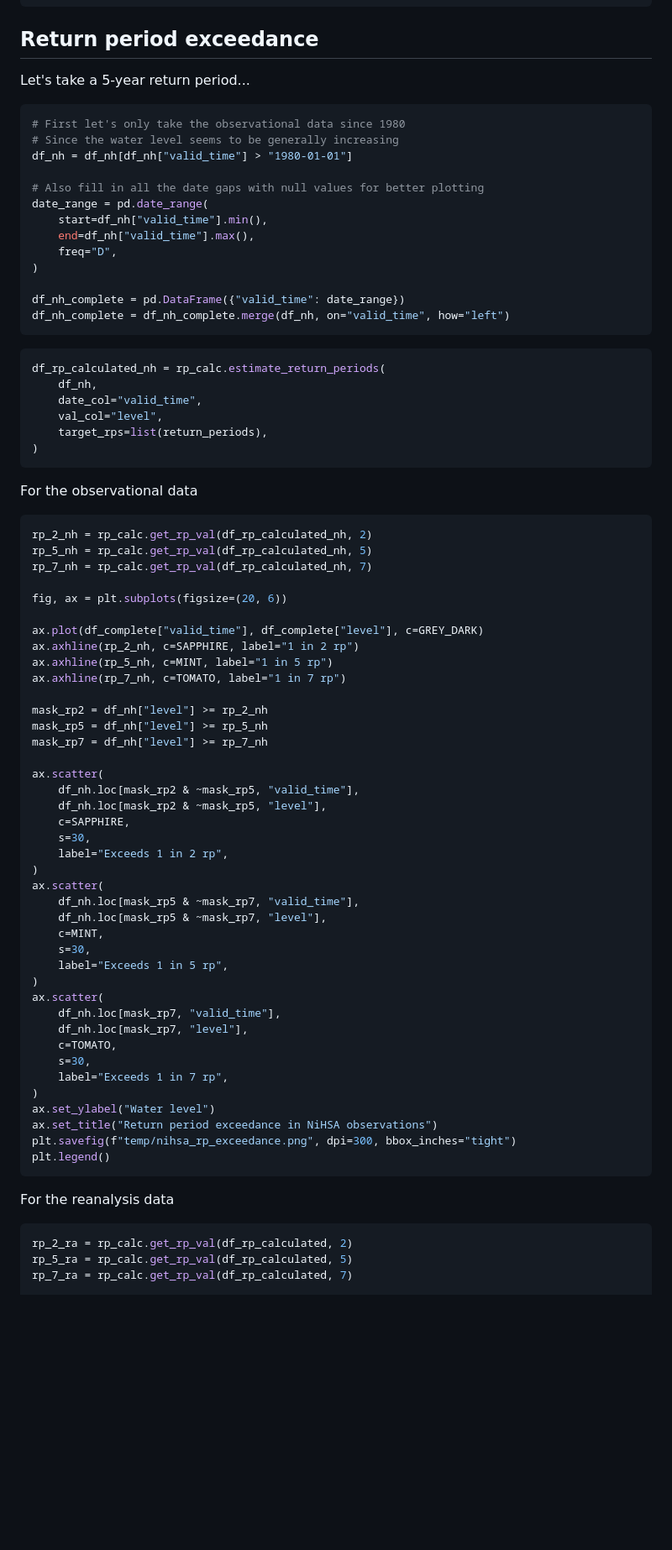
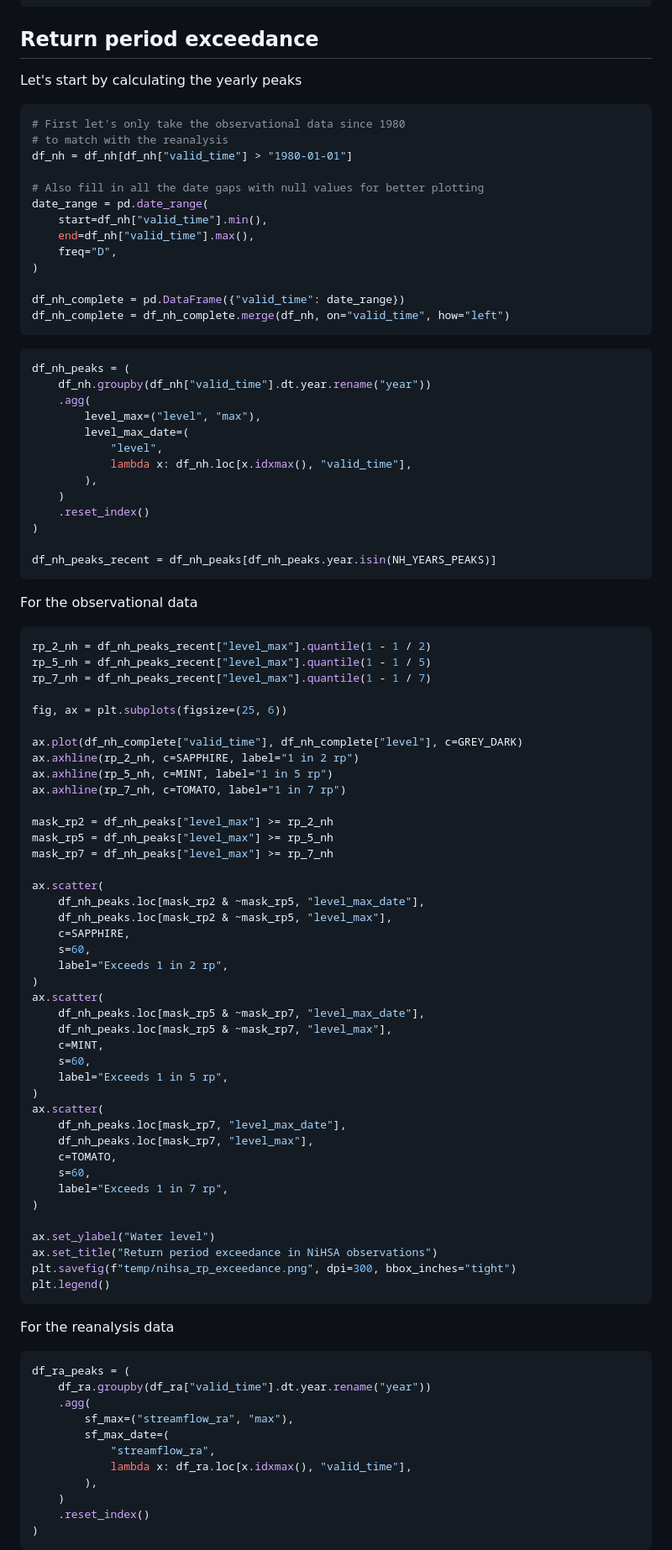
Before and after one commit to OCHA-DAP/ds-aa-nga-flooding, a Markdown page: exploration/grrr_explore.md, the part around one of its changes. Shown at 84% size. Drawn GitHub-style; blank space fills up the shorter version.

Commit message:
use empirical rp calc and adjust plots

````diff
--- a/exploration/grrr_explore.md
+++ b/exploration/grrr_explore.md
@@ -365,11 +400,11 @@ plt.show()
 
 ## Return period exceedance
 
-Let's take a 5-year return period...
+Let's start by calculating the yearly peaks
 
 ```python
 # First let's only take the observational data since 1980
-# Since the water level seems to be generally increasing
+# to match with the reanalysis
 df_nh = df_nh[df_nh["valid_time"] > "1980-01-01"]
 
 # Also fill in all the date gaps with null values for better plotting
@@ -384,53 +419,61 @@ df_nh_complete = df_nh_complete.merge(df_nh, on="valid_time", how="left")
 ```
 
 ```python
-df_rp_calculated_nh = rp_calc.estimate_return_periods(
-    df_nh,
-    date_col="valid_time",
-    val_col="level",
-    target_rps=list(return_periods),
+df_nh_peaks = (
+    df_nh.groupby(df_nh["valid_time"].dt.year.rename("year"))
+    .agg(
+        level_max=("level", "max"),
+        level_max_date=(
+            "level",
+            lambda x: df_nh.loc[x.idxmax(), "valid_time"],
+        ),
+    )
+    .reset_index()
 )
+
+df_nh_peaks_recent = df_nh_peaks[df_nh_peaks.year.isin(NH_YEARS_PEAKS)]
 ```
 
 For the observational data
 
 ```python
-rp_2_nh = rp_calc.get_rp_val(df_rp_calculated_nh, 2)
-rp_5_nh = rp_calc.get_rp_val(df_rp_calculated_nh, 5)
-rp_7_nh = rp_calc.get_rp_val(df_rp_calculated_nh, 7)
+rp_2_nh = df_nh_peaks_recent["level_max"].quantile(1 - 1 / 2)
+rp_5_nh = df_nh_peaks_recent["level_max"].quantile(1 - 1 / 5)
+rp_7_nh = df_nh_peaks_recent["level_max"].quantile(1 - 1 / 7)
 
-fig, ax = plt.subplots(figsize=(20, 6))
+fig, ax = plt.subplots(figsize=(25, 6))
 
-ax.plot(df_complete["valid_time"], df_complete["level"], c=GREY_DARK)
+ax.plot(df_nh_complete["valid_time"], df_nh_complete["level"], c=GREY_DARK)
 ax.axhline(rp_2_nh, c=SAPPHIRE, label="1 in 2 rp")
 ax.axhline(rp_5_nh, c=MINT, label="1 in 5 rp")
 ax.axhline(rp_7_nh, c=TOMATO, label="1 in 7 rp")
 
-mask_rp2 = df_nh["level"] >= rp_2_nh
-mask_rp5 = df_nh["level"] >= rp_5_nh
-mask_rp7 = df_nh["level"] >= rp_7_nh
+mask_rp2 = df_nh_peaks["level_max"] >= rp_2_nh
+mask_rp5 = df_nh_peaks["level_max"] >= rp_5_nh
+mask_rp7 = df_nh_peaks["level_max"] >= rp_7_nh
 
 ax.scatter(
-    df_nh.loc[mask_rp2 & ~mask_rp5, "valid_time"],
-    df_nh.loc[mask_rp2 & ~mask_rp5, "level"],
+    df_nh_peaks.loc[mask_rp2 & ~mask_rp5, "level_max_date"],
+    df_nh_peaks.loc[mask_rp2 & ~mask_rp5, "level_max"],
     c=SAPPHIRE,
-    s=30,
+    s=60,
     label="Exceeds 1 in 2 rp",
 )
 ax.scatter(
-    df_nh.loc[mask_rp5 & ~mask_rp7, "valid_time"],
-    df_nh.loc[mask_rp5 & ~mask_rp7, "level"],
+    df_nh_peaks.loc[mask_rp5 & ~mask_rp7, "level_max_date"],
+    df_nh_peaks.loc[mask_rp5 & ~mask_rp7, "level_max"],
     c=MINT,
-    s=30,
+    s=60,
     label="Exceeds 1 in 5 rp",
 )
 ax.scatter(
-    df_nh.loc[mask_rp7, "valid_time"],
-    df_nh.loc[mask_rp7, "level"],
+    df_nh_peaks.loc[mask_rp7, "level_max_date"],
+    df_nh_peaks.loc[mask_rp7, "level_max"],
     c=TOMATO,
-    s=30,
+    s=60,
     label="Exceeds 1 in 7 rp",
 )
+
 ax.set_ylabel("Water level")
 ax.set_title("Return period exceedance in NiHSA observations")
 plt.savefig(f"temp/nihsa_rp_exceedance.png", dpi=300, bbox_inches="tight")
@@ -440,7 +483,16 @@ plt.legend()
 For the reanalysis data
 
 ```python
-rp_2_ra = rp_calc.get_rp_val(df_rp_calculated, 2)
-rp_5_ra = rp_calc.get_rp_val(df_rp_calculated, 5)
-rp_7_ra = rp_calc.get_rp_val(df_rp_calculated, 7)
+df_ra_peaks = (
+    df_ra.groupby(df_ra["valid_time"].dt.year.rename("year"))
+    .agg(
+        sf_max=("streamflow_ra", "max"),
+        sf_max_date=(
+            "streamflow_ra",
+            lambda x: df_ra.loc[x.idxmax(), "valid_time"],
+        ),
+    )
+    .reset_index()
+)
+```
 
````
Also changed, not shown: other parts of exploration/grrr_explore.md (+64 -36 lines).
